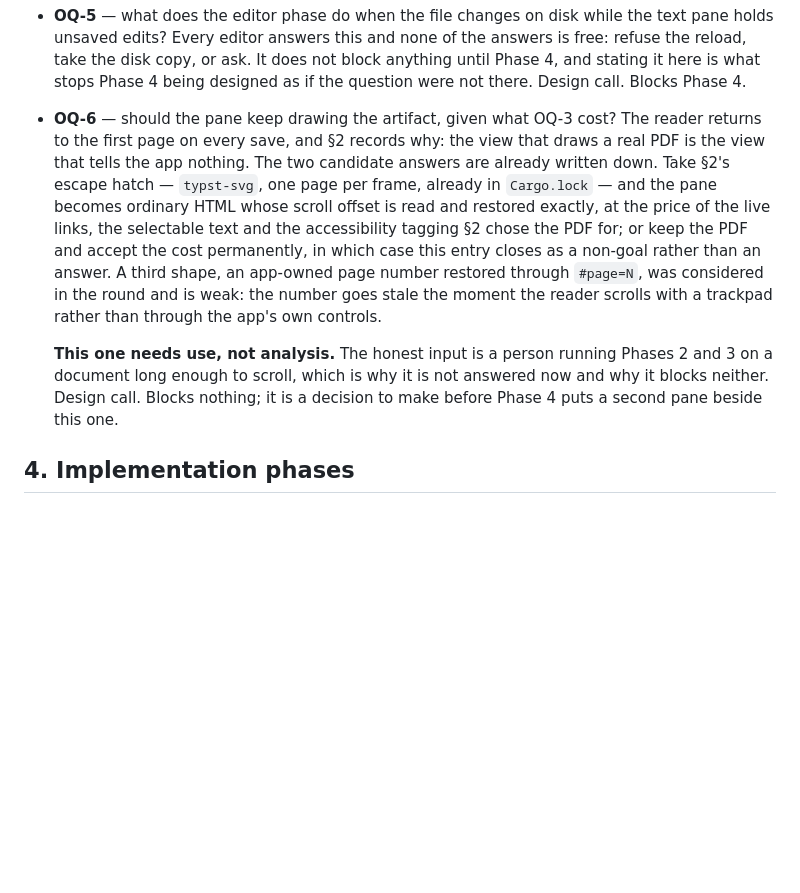
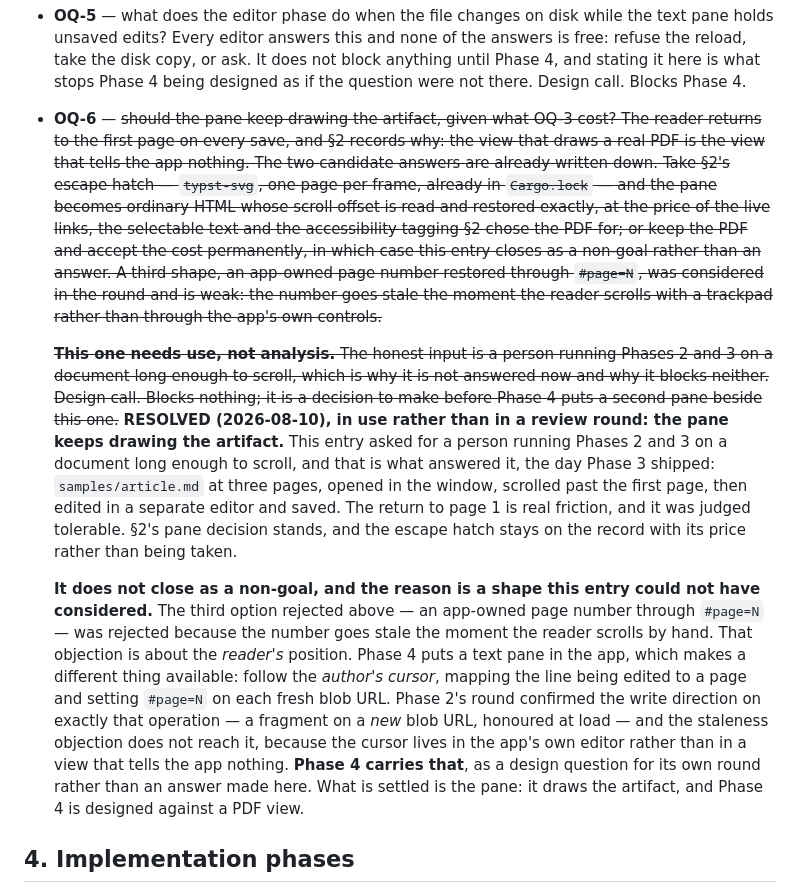
Before and after one commit to Ivapo/letur, a Markdown page: specs/desktop_app_spec.md, the part around the change. GitHub-like rendering; blank space fills up the shorter version.

Commit message:
spec(mpdf-003): OQ-6 resolved in use — the pane keeps the PDF
The entry asked for a person running Phases 2 and 3 on a document long
enough to scroll, and that is what answered it, the day Phase 3 shipped:
samples/article.md at three pages, scrolled past the first, edited in a
separate editor and saved. The return to page 1 is real friction and it
was judged tolerable. §2's pane decision stands and the escape hatch
stays on the record with its price rather than being taken.

It does not close as a non-goal. The third option the entry rejected — an
app-owned page number through #page=N — was rejected because the number
goes stale when the reader scrolls by hand, which is an objection about
the reader's position. Phase 4's text pane makes a different shape
available: follow the author's cursor. The write direction is already
confirmed on exactly that operation, and the cursor lives in the app's
own editor rather than in a view that tells the app nothing. Phase 4
carries it as a design question for its own round.

What is settled is the pane: it draws the artifact, and Phase 4 is
designed against a PDF view.

Co-Authored-By: Claude Opus 5 <noreply@anthropic.com>
Claude-Session: https://claude.ai/code/session_01U3hAV7kEy4fohYmQzk8Wzz

```diff
--- a/specs/desktop_app_spec.md
+++ b/specs/desktop_app_spec.md
@@ -440,7 +440,7 @@ list to one item.
   answers is free: refuse the reload, take the disk copy, or ask. It does not
   block anything until Phase 4, and stating it here is what stops Phase 4 being
   designed as if the question were not there. Design call. Blocks Phase 4.
-- **OQ-6** — should the pane keep drawing the artifact, given what OQ-3 cost?
+- **OQ-6** — ~~should the pane keep drawing the artifact, given what OQ-3 cost?
   The reader returns to the first page on every save, and §2 records why: the
   view that draws a real PDF is the view that tells the app nothing. The two
   candidate answers are already written down. Take §2's escape hatch —
@@ -451,12 +451,34 @@ list to one item.
   permanently, in which case this entry closes as a non-goal rather than an
   answer. A third shape, an app-owned page number restored through `#page=N`,
   was considered in the round and is weak: the number goes stale the moment the
-  reader scrolls with a trackpad rather than through the app's own controls.
+  reader scrolls with a trackpad rather than through the app's own controls.~~
 
-  **This one needs use, not analysis.** The honest input is a person running
+  ~~**This one needs use, not analysis.** The honest input is a person running
   Phases 2 and 3 on a document long enough to scroll, which is why it is not
   answered now and why it blocks neither. Design call. Blocks nothing; it is a
-  decision to make before Phase 4 puts a second pane beside this one.
+  decision to make before Phase 4 puts a second pane beside this one.~~
+  **RESOLVED (2026-08-10), in use rather than in a review round: the pane keeps
+  drawing the artifact.** This entry asked for a person running Phases 2 and 3
+  on a document long enough to scroll, and that is what answered it, the day
+  Phase 3 shipped: `samples/article.md` at three pages, opened in the window,
+  scrolled past the first page, then edited in a separate editor and saved. The
+  return to page 1 is real friction, and it was judged tolerable. §2's pane
+  decision stands, and the escape hatch stays on the record with its price
+  rather than being taken.
+
+  **It does not close as a non-goal, and the reason is a shape this entry could
+  not have considered.** The third option rejected above — an app-owned page
+  number through `#page=N` — was rejected because the number goes stale the
+  moment the reader scrolls by hand. That objection is about the *reader's*
+  position. Phase 4 puts a text pane in the app, which makes a different thing
+  available: follow the *author's cursor*, mapping the line being edited to a
+  page and setting `#page=N` on each fresh blob URL. Phase 2's round confirmed
+  the write direction on exactly that operation — a fragment on a *new* blob
+  URL, honoured at load — and the staleness objection does not reach it,
+  because the cursor lives in the app's own editor rather than in a view that
+  tells the app nothing. **Phase 4 carries that**, as a design question for its
+  own round rather than an answer made here. What is settled is the pane: it
+  draws the artifact, and Phase 4 is designed against a PDF view.
 
 ## 4. Implementation phases
 
```
